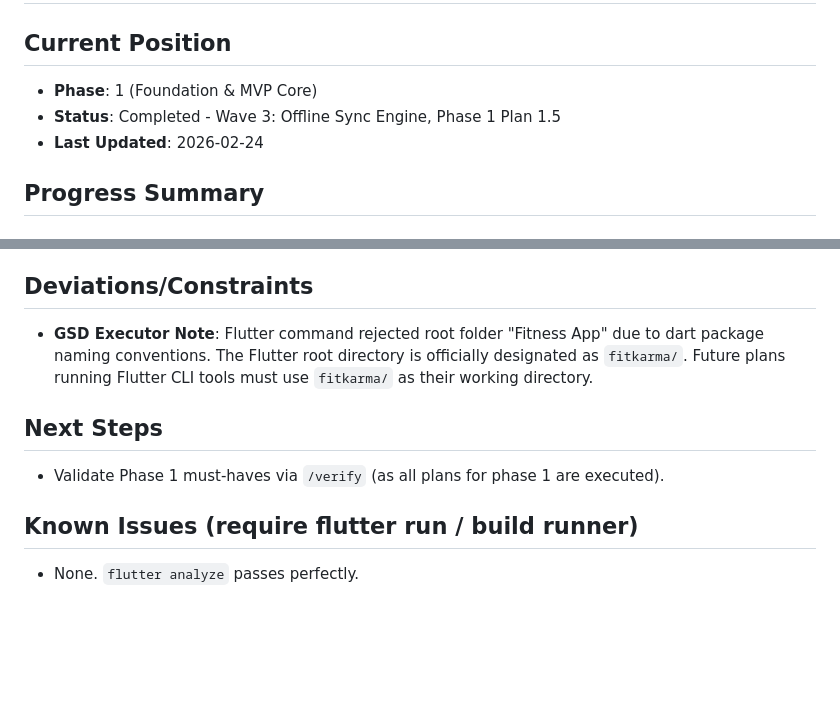
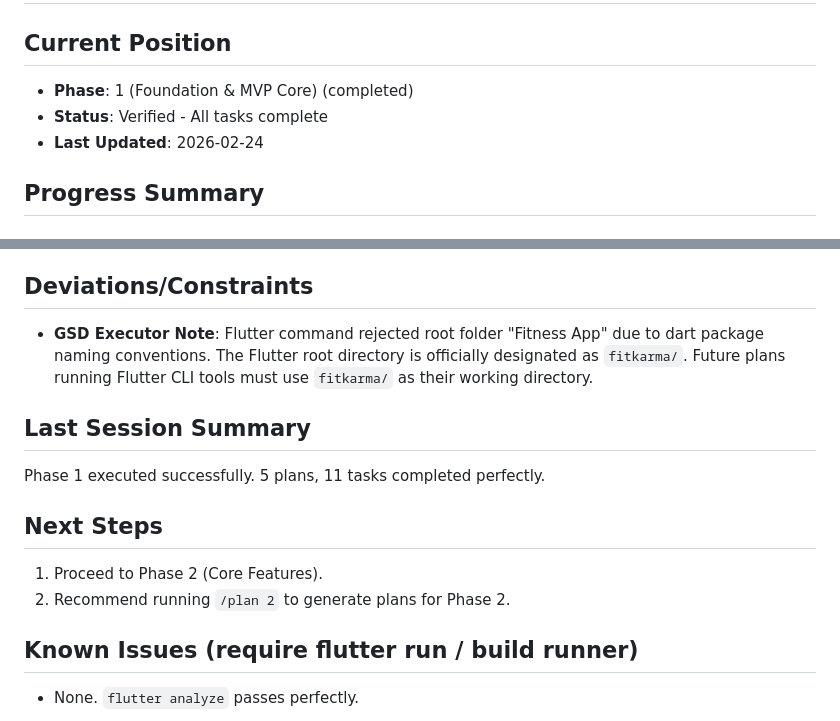
Before and after one commit to sulekhniwal-star/Fitness-App, a Markdown page: .gsd/STATE.md, 2 parts joined by grey strips. Rendered like a GitHub page; blank space fills up the shorter version.

Commit message:
docs(phase-1): complete Foundation & MVP Core

```diff
--- a/.gsd/STATE.md
+++ b/.gsd/STATE.md
@@ -1,8 +1,8 @@
 # STATE.md
 
 ## Current Position
-- **Phase**: 1 (Foundation & MVP Core)
-- **Status**: Completed - Wave 3: Offline Sync Engine, Phase 1 Plan 1.5
+- **Phase**: 1 (Foundation & MVP Core) (completed)
+- **Status**: Verified - All tasks complete
 - **Last Updated**: 2026-02-24
 
 ## Progress Summary
@@ -78,8 +78,12 @@
 ## Deviations/Constraints
 - **GSD Executor Note**: Flutter command rejected root folder "Fitness App" due to dart package naming conventions. The Flutter root directory is officially designated as `fitkarma/`. Future plans running Flutter CLI tools must use `fitkarma/` as their working directory.
 
+## Last Session Summary
+Phase 1 executed successfully. 5 plans, 11 tasks completed perfectly.
+
 ## Next Steps
-- Validate Phase 1 must-haves via `/verify` (as all plans for phase 1 are executed).
+1. Proceed to Phase 2 (Core Features).
+2. Recommend running `/plan 2` to generate plans for Phase 2.
 
 ## Known Issues (require flutter run / build runner)
 - None. `flutter analyze` passes perfectly.
```
Also changed, not shown: .gsd/ROADMAP.md (+1 -1 lines).
